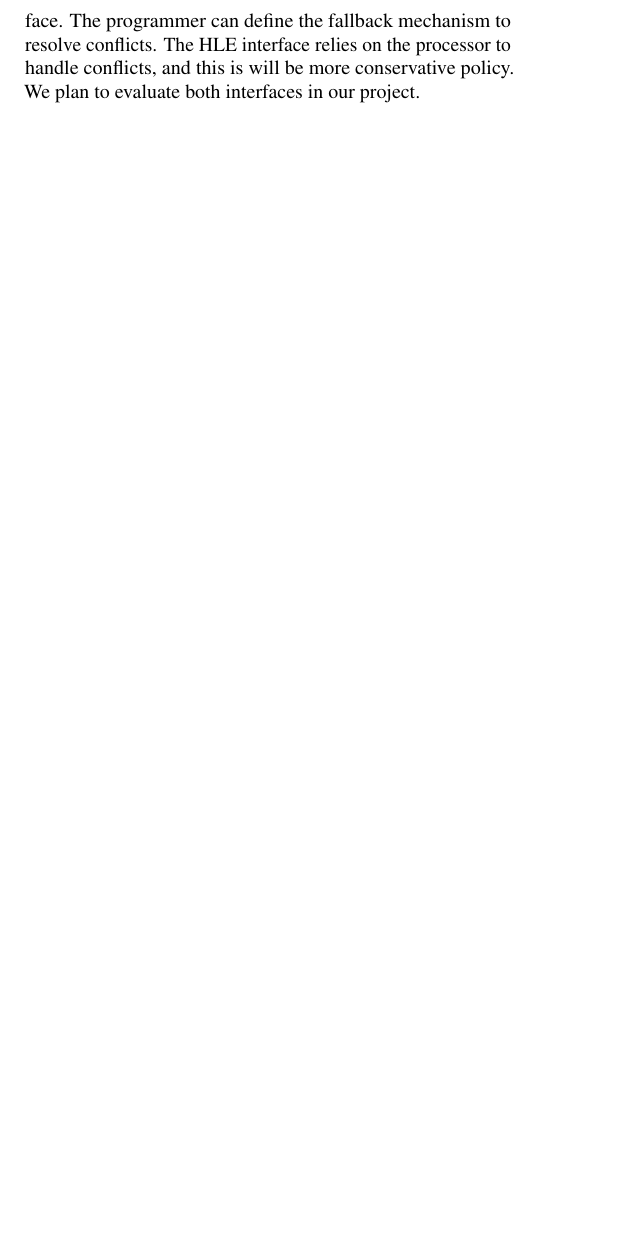
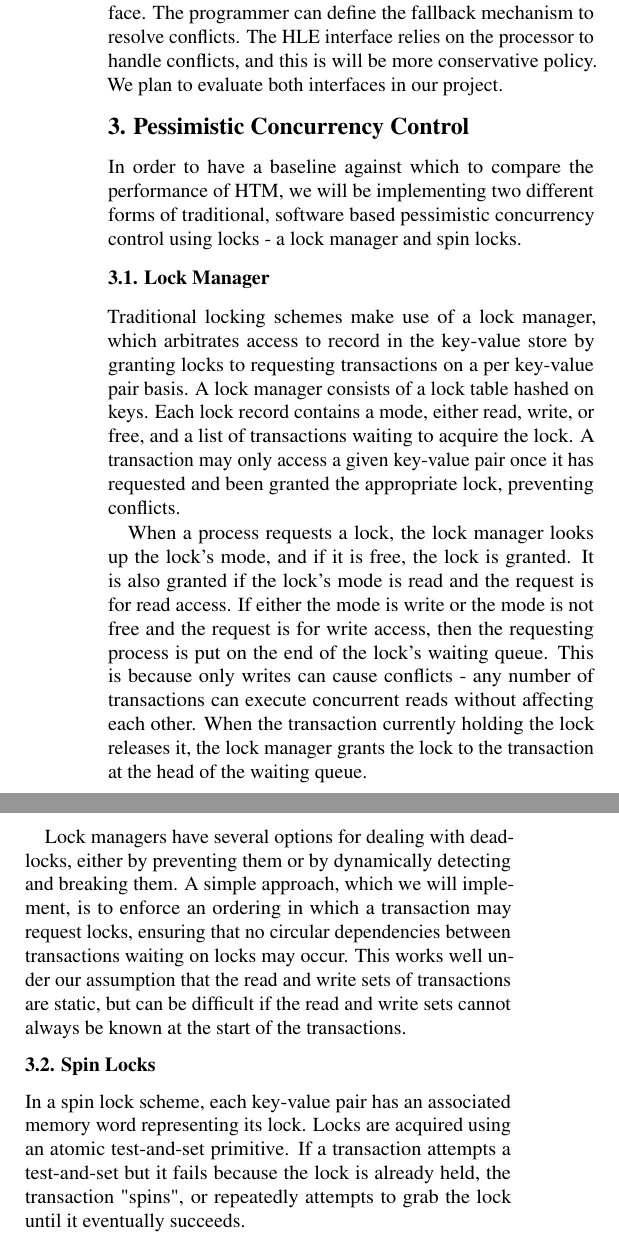
Before and after one commit to jarulraj/tsx, a LaTeX document (report/main.tex, which reads report/section/pessimistic.tex): part of one column of page 2 of 2 before the commit and two parts of the columns of page 2 of 2 after it, the two joined at a grey line, cut so that both start at the same text, the shorter picture padded with empty space. Compiled offline with pdfLaTeX.

Commit message:
Added section on pessimistic concurrency control

```diff
--- /dev/null
+++ b/report/section/pessimistic.tex
@@ -0,0 +1,19 @@
+\section{Pessimistic Concurrency Control} \label{sec:pessimistic}
+
+In order to have a baseline against which to compare the performance of HTM, we will be implementing two different forms of traditional, software based pessimistic concurrency control using locks - a lock manager and spin locks.
+
+\subsection{Lock Manager}
+
+Traditional locking schemes make use of a lock manager, which arbitrates access to record in the key-value store by granting locks to requesting transactions on a per key-value pair basis. A lock manager consists of a lock table hashed on keys. Each lock record contains a mode, either read, write, or free, and a list of transactions waiting to acquire the lock. A transaction may only access a given key-value pair once it has requested and been granted the appropriate lock, preventing conflicts.
+
+When a process requests a lock, the lock manager looks up the lock's mode, and if it is free, the lock is  granted. It is also granted if the lock's mode is read and the request is for read access. If either the mode is write or the mode is not free and the request is for write access, then the requesting process is put on the end of the lock's waiting queue. This is because only writes can cause conflicts - any number of transactions can execute concurrent reads without affecting each other. When the transaction currently holding the lock releases it, the lock manager grants the lock to the transaction at the head of the waiting queue.
+
+Lock managers have several options for dealing with deadlocks, either by preventing them or by dynamically detecting and breaking them. A simple approach, which we will implement, is to enforce an ordering in which a transaction may request locks, ensuring that no circular dependencies between transactions waiting on locks may occur. This works well under our assumption that the read and write sets of transactions are static, but can be difficult if the read and write sets cannot always be known at the start of the transactions.
+
+\subsection{Spin Locks}
+
+In a spin lock scheme, each key-value pair has an associated memory word representing its lock. Locks are acquired using an atomic test-and-set primitive. If a transaction attempts a test-and-set but it fails because the lock is already held, the transaction "spins", or repeatedly attempts to grab the lock until it eventually succeeds.
+
+Because there is no global list of waiting transactions, there are fewer options for deadlock detection. As with the lock manager, we will implement deadlock prevention by enforcing an order in which locks must be obtained. In a system where you cannot assume static read and write sets, deadlock with spin locks can be avoided by aborting waiting transactions after a timeout, on the assumption that waiting for a lock for an extended amount of time is an indication that deadlock has occurred.
+
+Spin locks are much simpler to implement than the more complicated lock manager, and by avoiding the extra work of going through the manager they can potentially be faster. However, the obvious disadvantage of spin locks is that they require busy waiting - when a transaction spins while waiting for a lock, it is using CPU time without really doing any useful work. This is primarily a problem in systems with high contention, where it is likely that multiple transactions will want to access the same key-value pair at the same time. As a result, we expect spin locks, like optimistic concurrency control, to perform better in systems with low contention.
```
Also changed, not shown: report/main.tex (+1 -0 lines).
